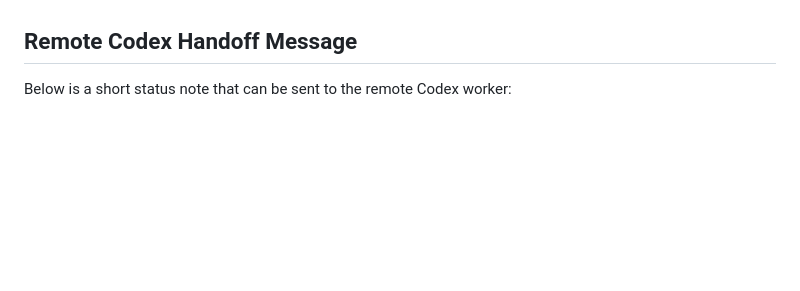
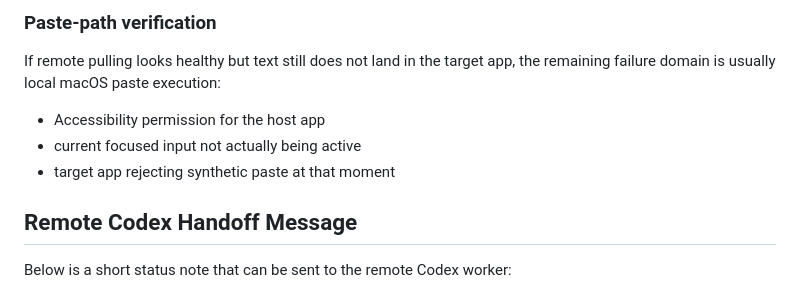
Before and after one commit to sweellan/doubao-input-sync, a Markdown page: docs/REMOTE_TAILSCALE_RELAY.md, the part around one of its changes. Drawn GitHub-style; blank space fills up the shorter version.

```diff
--- a/docs/REMOTE_TAILSCALE_RELAY.md
+++ b/docs/REMOTE_TAILSCALE_RELAY.md
@@ -76,3 +151,11 @@ So the helper should not replay stale history on startup.
+### Paste-path verification
+
+If remote pulling looks healthy but text still does not land in the target app, the remaining failure domain is usually local macOS paste execution:
+
+- Accessibility permission for the host app
+- current focused input not actually being active
+- target app rejecting synthetic paste at that moment
+
 ## Remote Codex Handoff Message
 
 Below is a short status note that can be sent to the remote Codex worker:
```
Also changed, not shown: other parts of docs/REMOTE_TAILSCALE_RELAY.md (+75 -0 lines).
